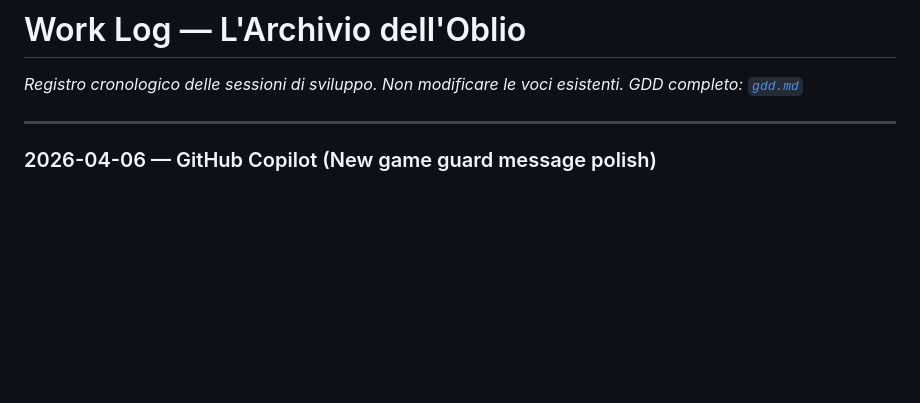
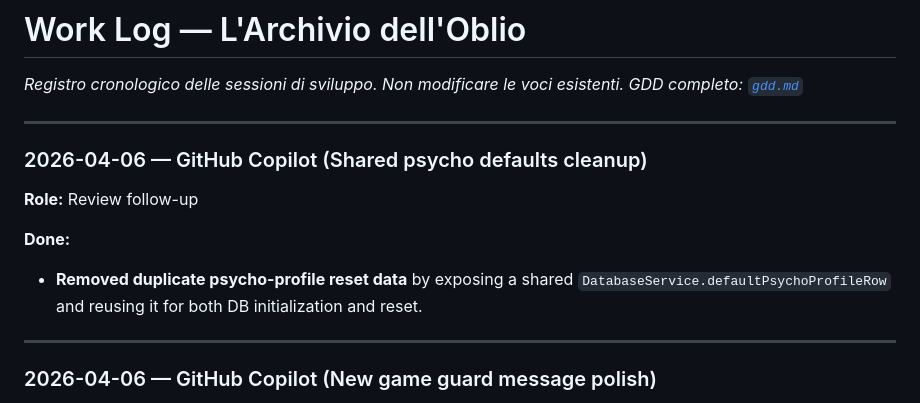
Before and after one commit to Vale717171/archive-of-oblivion, a Markdown page: docs/work_log.md, the part around the change. Rendered like a GitHub page; blank space fills up the shorter version.

Commit message:
docs: log shared psycho defaults cleanup
Agent-Logs-Url: https://github.com/Vale717171/archive-of-oblivion/sessions/d8ea0228-e81e-4ff3-924e-aedb27f8070d

Co-authored-by: Vale717171 <122979011+Vale717171@users.noreply.github.com>

```diff
--- a/docs/work_log.md
+++ b/docs/work_log.md
@@ -1,6 +1,16 @@
 # Work Log — L'Archivio dell'Oblio
 *Registro cronologico delle sessioni di sviluppo. Non modificare le voci esistenti.*
 *GDD completo: [`gdd.md`](gdd.md)*
+
+---
+
+### 2026-04-06 — GitHub Copilot (Shared psycho defaults cleanup)
+**Role:** Review follow-up
+
+**Done:**
+
+- **Removed duplicate psycho-profile reset data** by exposing a shared
+  `DatabaseService.defaultPsychoProfileRow` and reusing it for both DB initialization and reset.
 
 ---
 
```
